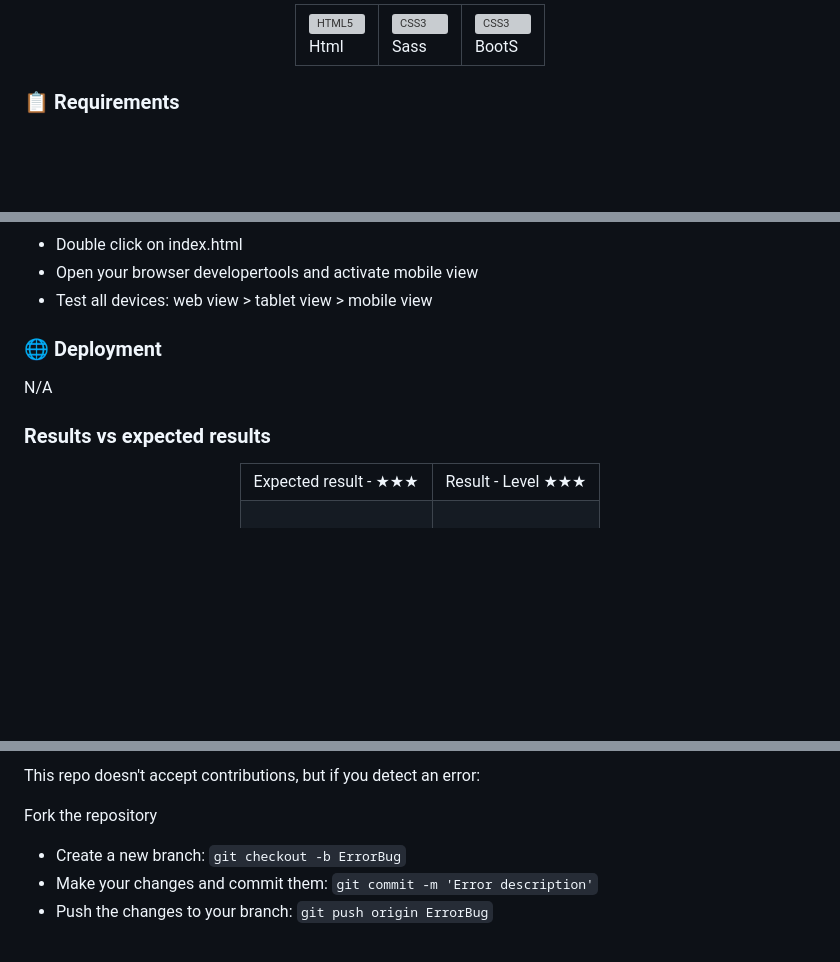
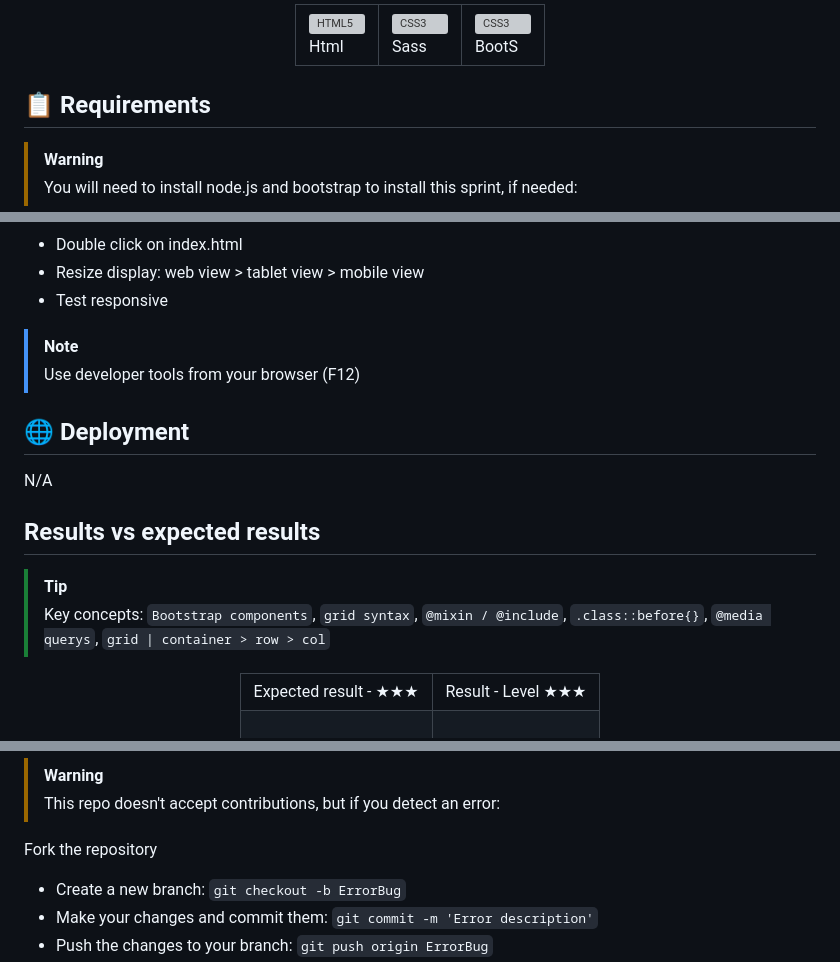
Before and after one commit to LLuisPP/S1.2-Bootstrap_-_SASS-N.III, a Markdown page: README.md, 3 parts joined by grey strips. GitHub-like rendering; blank space fills up the shorter version; grey boxes are pictures that could not be loaded.

```diff
--- a/README.md
+++ b/README.md
@@ -20,6 +20,9 @@ In this exercise, you will have to create a layout clone of another one given as
 
 </div>
 
-<h3>📋 Requirements</h3>
+<h2>📋 Requirements</h2>
+
+> [!WARNING]
+> You will need to install node.js and bootstrap to install this sprint, if needed:
 
 <div align="left">
@@ -63,15 +72,21 @@ npm run build-css
 
 - Double click on index.html
-- Open your browser developertools and activate mobile view
-- Test all devices: web view > tablet view > mobile view
+- Resize display: web view > tablet view > mobile view
+- Test responsive
 
-<h3>🌐 Deployment</h3>
+> [!NOTE]
+> Use developer tools from your browser (F12)
+
+<h2>🌐 Deployment</h2>
 
 <div align="left">
 N/A
 </div>
 
-<h3>Results vs expected results</h3>
+<h2>Results vs expected results</h2>
+
+> [!Tip]
+> Key concepts: `Bootstrap components`, `grid syntax`, `@mixin / @include`, `.class::before{}`, `@media querys`, `grid | container > row > col`
 
 <div align="center">
 <table>
@@ -101,5 +116,6 @@ N/A
 
-This repo doesn't accept contributions, but if you detect an error:
+> [!WARNING]
+> This repo doesn't accept contributions, but if you detect an error:
 
 Fork the repository
 - Create a new branch: `git checkout -b ErrorBug`
```
Also changed, not shown: other parts of README.md (+12 -6 lines).
